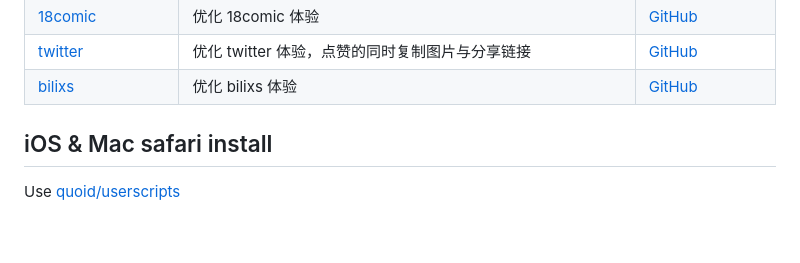
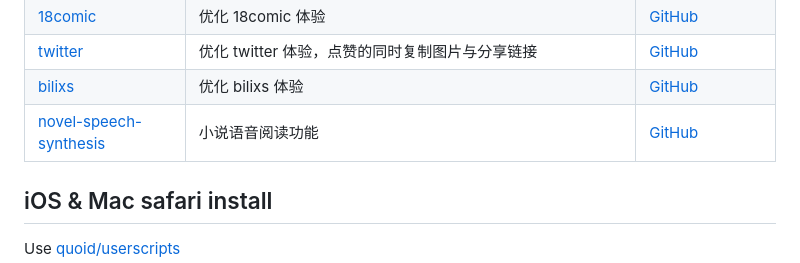
Before and after one commit to IronKinoko/userscripts, a Markdown page: README.md, the part around the change. Rendered like a GitHub page; blank space fills up the shorter version.

Commit message:
chore: release

```diff
--- a/README.md
+++ b/README.md
@@ -16,6 +16,7 @@
 | [18comic](/packages/18comic)                                     | 优化 18comic 体验                                                                        | [GitHub](https://github.com/IronKinoko/userscripts/raw/dist/18comic.user.js)                                                                         |
 | [twitter](/packages/twitter)                                     | 优化 twitter 体验，点赞的同时复制图片与分享链接                                          | [GitHub](https://github.com/IronKinoko/userscripts/raw/dist/twitter.user.js)                                                                         |
 | [bilixs](/packages/bilixs)                                       | 优化 bilixs 体验                                                                         | [GitHub](https://github.com/IronKinoko/userscripts/raw/dist/bilixs.user.js)                                                                          |
+| [novel-speech-synthesis](/packages/novel-speech-synthesis)       | 小说语音阅读功能                                                                         | [GitHub](https://github.com/IronKinoko/userscripts/raw/dist/novel-speech-synthesis.user.js)                                                          |
 
 ## iOS & Mac safari install
 
```
